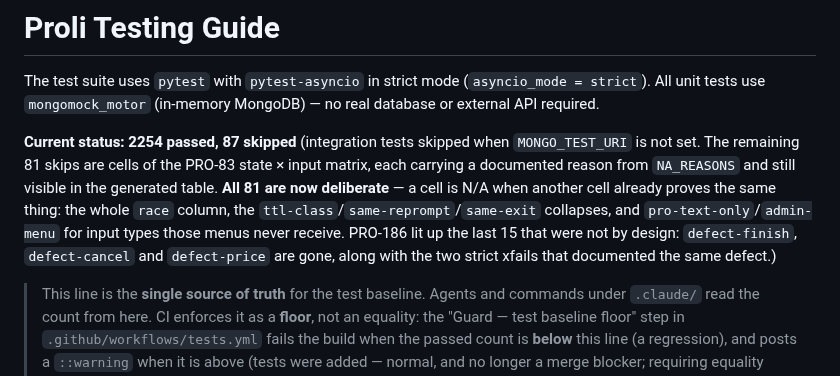
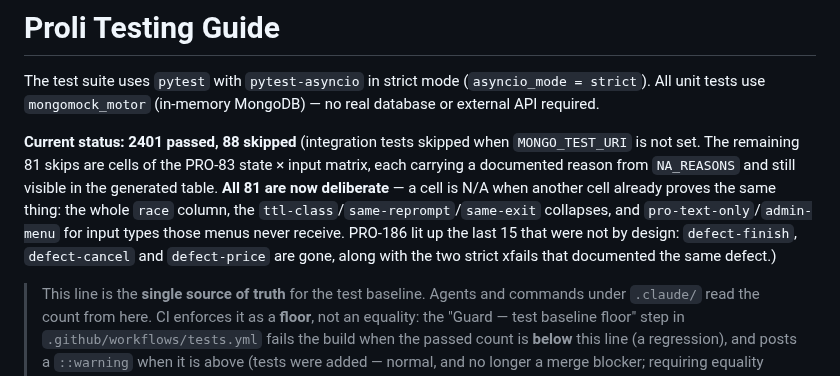
Before and after one commit to netanel152/proli, a Markdown page: docs/TESTING.md, the part around the change. Rendered like a GitHub page.

Commit message:
chore: refresh test baseline to 2401 passed

```diff
--- a/docs/TESTING.md
+++ b/docs/TESTING.md
@@ -2,7 +2,7 @@
 
 The test suite uses `pytest` with `pytest-asyncio` in strict mode (`asyncio_mode = strict`). All unit tests use `mongomock_motor` (in-memory MongoDB) — no real database or external API required.
 
-**Current status: 2254 passed, 87 skipped** (integration tests skipped when `MONGO_TEST_URI` is not set. The remaining 81 skips are cells of the PRO-83 state × input matrix, each carrying a documented reason from `NA_REASONS` and still visible in the generated table. **All 81 are now deliberate** — a cell is N/A when another cell already proves the same thing: the whole `race` column, the `ttl-class`/`same-reprompt`/`same-exit` collapses, and `pro-text-only`/`admin-menu` for input types those menus never receive. PRO-186 lit up the last 15 that were not by design: `defect-finish`, `defect-cancel` and `defect-price` are gone, along with the two strict xfails that documented the same defect.)
+**Current status: 2401 passed, 88 skipped** (integration tests skipped when `MONGO_TEST_URI` is not set. The remaining 81 skips are cells of the PRO-83 state × input matrix, each carrying a documented reason from `NA_REASONS` and still visible in the generated table. **All 81 are now deliberate** — a cell is N/A when another cell already proves the same thing: the whole `race` column, the `ttl-class`/`same-reprompt`/`same-exit` collapses, and `pro-text-only`/`admin-menu` for input types those menus never receive. PRO-186 lit up the last 15 that were not by design: `defect-finish`, `defect-cancel` and `defect-price` are gone, along with the two strict xfails that documented the same defect.)
 
 > This line is the **single source of truth** for the test baseline. Agents and commands under `.claude/` read the count from here. CI enforces it as a **floor**, not an equality: the "Guard — test baseline floor" step in `.github/workflows/tests.yml` fails the build when the passed count is **below** this line (a regression), and posts a `::warning` when it is above (tests were added — normal, and no longer a merge blocker; requiring equality meant two branches that both added tests could not merge in either order). Bump the line in your PR if it is convenient; otherwise `.github/workflows/refresh-test-baseline.yml` re-checks it on `dev` after the change lands, so the floor keeps tracking reality — a floor left far below the real count would hide a regression underneath it. **In this repo that job cannot open its own PR** — `gh pr create` is refused because *Allow GitHub Actions to create and approve pull requests* is off in the repo settings — so it pushes a `chore/refresh-test-baseline-<sha>` branch and goes red. A red 🔢 run on `dev` therefore means the line drifted, not that the tests broke.
 
```
